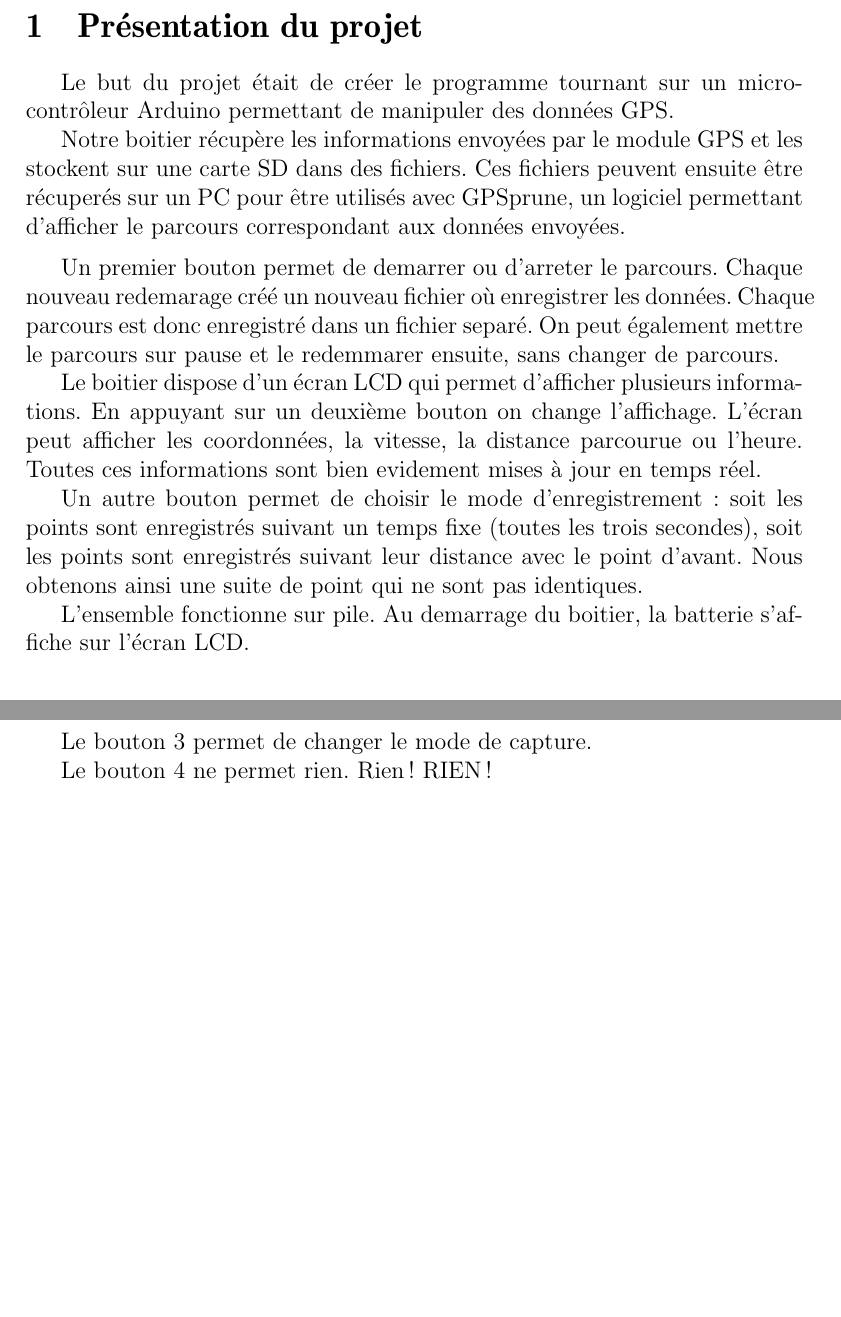
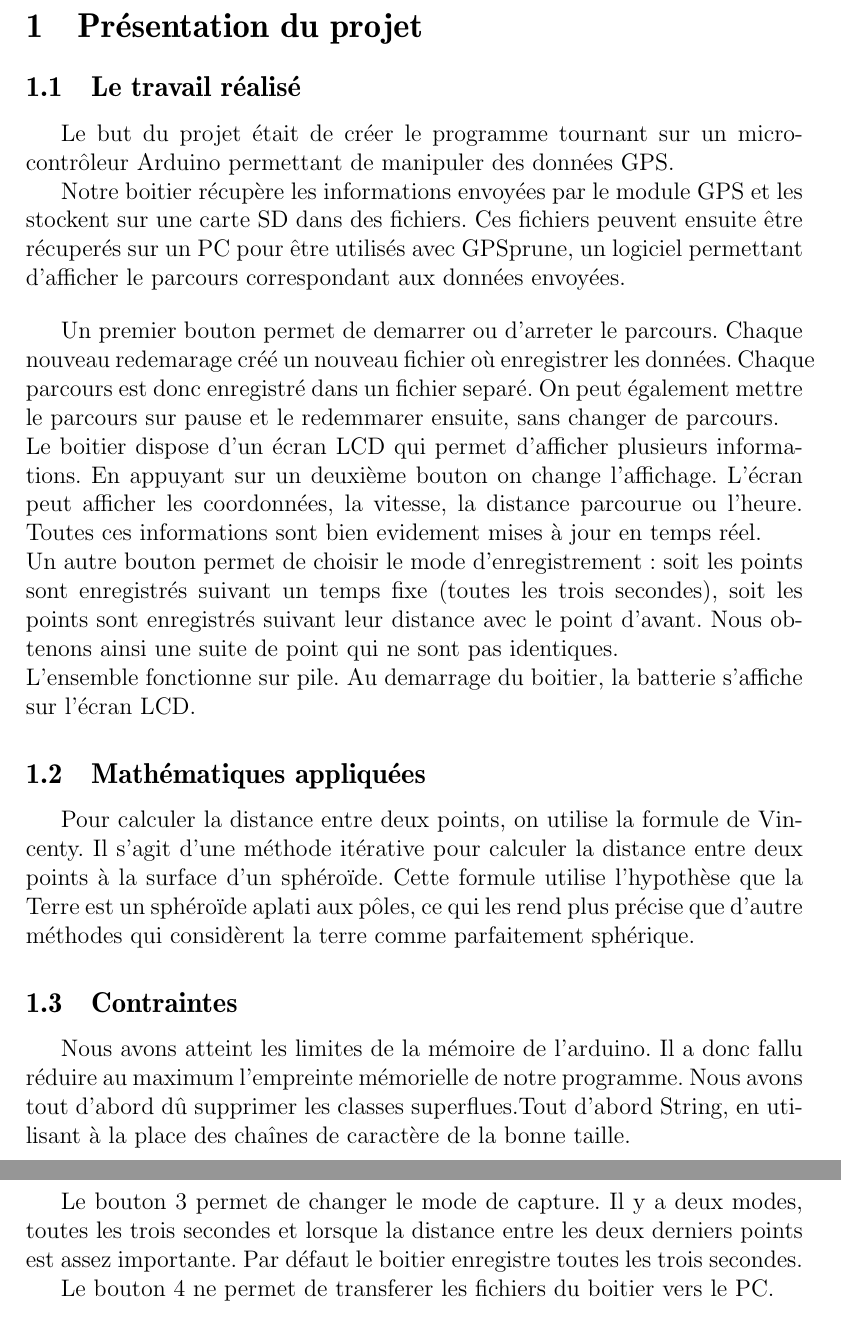
Before and after one commit to Dugong42/brique-gps, a LaTeX document (rapport.tex): two parts of pages 3 and 10 of 10, joined at a grey line, cut so that both start at the same text, the shorter picture padded with empty space. Compiled offline with pdfLaTeX.

Commit message:
Rapport updated

```diff
--- a/rapport.tex
+++ b/rapport.tex
@@ -72,23 +57,38 @@
 
 \section{Présentation du projet}
 
+\subsection{Le travail réalisé}
+
 Le but du projet était de créer le programme tournant sur un micro-contrôleur Arduino permettant de manipuler des données GPS.
 
 Notre boitier récupère les informations envoyées par le module GPS et les stockent sur une carte SD dans des fichiers.
 Ces fichiers peuvent ensuite être récuperés sur un PC pour être utilisés avec GPSprune, un logiciel permettant d'afficher
 le parcours correspondant aux données envoyées.
 
-\medskip
+\bigskip
 Un premier bouton permet de demarrer ou d'arreter le parcours. Chaque nouveau redemarage créé un nouveau fichier où enregistrer les données.
 Chaque parcours est donc enregistré dans un fichier separé. On peut également mettre le parcours sur pause et le redemmarer ensuite, sans changer de parcours.
-
+\\
 Le boitier dispose d'un écran LCD qui permet d'afficher plusieurs informations. En appuyant sur un deuxième bouton on change l'affichage.
 L'écran peut afficher les coordonnées, la vitesse, la distance parcourue ou l'heure. Toutes ces informations sont bien evidement mises à jour en temps réel.
-
+\\
 Un autre bouton permet de choisir le mode d'enregistrement : soit les points sont enregistrés suivant un temps fixe (toutes les trois secondes),
 soit les points sont enregistrés suivant leur distance avec le point d'avant. Nous obtenons ainsi une suite de point qui ne sont pas identiques.
+\\
+L'ensemble fonctionne sur pile. Au demarrage du boitier, la batterie s'affiche sur l'écran LCD.
 
-L'ensemble fonctionne sur pile. Au demarrage du boitier, la batterie s'affiche sur l'écran LCD.
+\subsection{Mathématiques appliquées}
+
+Pour calculer la distance entre deux points, on utilise la formule de Vincenty.
+Il s'agit d'une méthode itérative pour calculer la distance entre deux points à la surface d'un sphéroïde.
+Cette formule utilise l'hypothèse que la Terre est un sphéroïde aplati aux pôles, ce qui les rend plus précise que d'autre méthodes qui considèrent la terre comme parfaitement sphérique.
+
+
+
+\subsection{Contraintes}
+
+Nous avons atteint les limites de la mémoire de l'arduino. Il a donc fallu réduire au maximum l'empreinte mémorielle de notre programme.
+Nous avons tout d'abord dû supprimer les classes superflues.Tout d'abord String, en utilisant à la place des chaînes de caractère de la bonne taille.
 
 
 \section{UML}
@@ -250,8 +250,9 @@ Chaque pression sur le bouton 2 fait defiler l'affichage. Dans l'ordre, l'ecran
 \item la vitesse
 \end{itemize}
 
-Le bouton 3 permet de changer le mode de capture.
+Le bouton 3 permet de changer le mode de capture. Il y a deux modes, toutes les trois secondes et lorsque la distance entre les deux derniers points est assez importante.
+Par défaut le boitier enregistre toutes les trois secondes.
 
-Le bouton 4 ne permet rien. Rien ! RIEN !
+Le bouton 4 ne permet de transferer les fichiers du boitier vers le PC.
 
 \end{document}
```
Also changed, not shown: rapport.pdf, rapport.tex (15 more changed lines).
